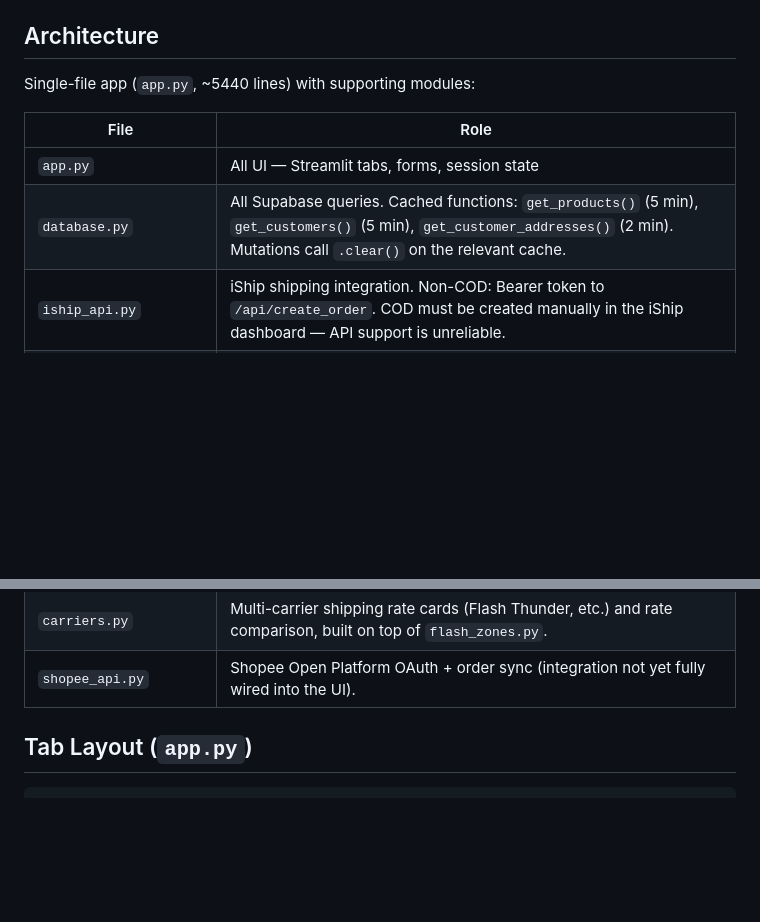
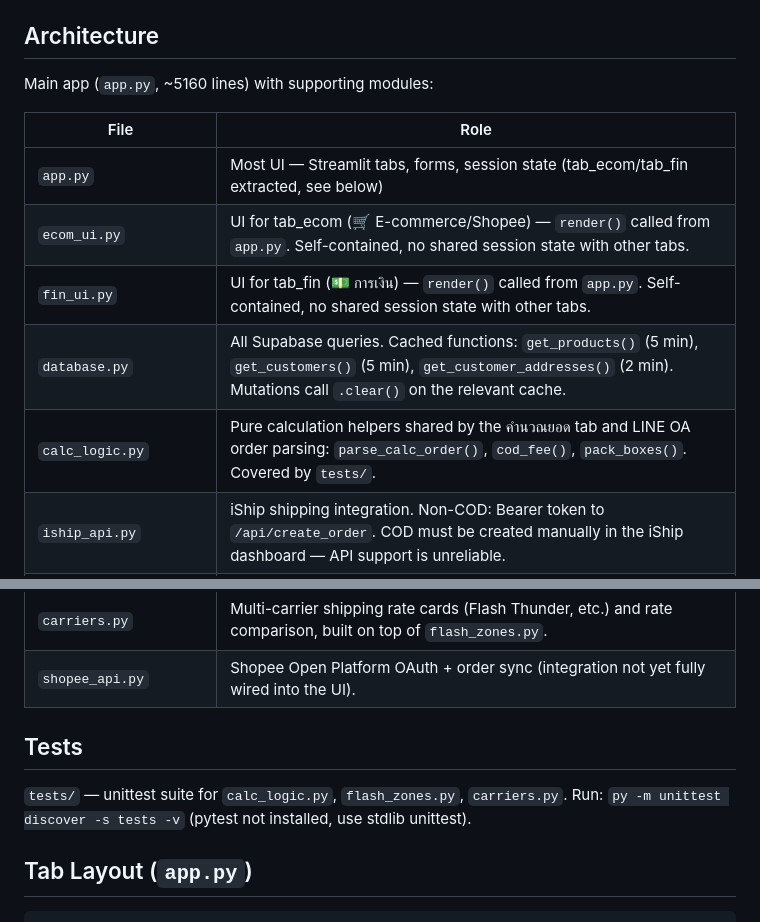
Before and after one commit to praphatsornt-beep/tby-smart-app, a Markdown page: CLAUDE.md, 2 parts joined by grey strips. Drawn GitHub-style; blank space fills up the shorter version.

Commit message:
docs: อัปเดต CLAUDE.md ให้ตรงกับโครงสร้างใหม่ (ecom_ui/fin_ui/calc_logic/tests)
Co-Authored-By: Claude Sonnet 4.6 <noreply@anthropic.com>

```diff
--- a/CLAUDE.md
+++ b/CLAUDE.md
@@ -22,12 +22,15 @@ Credentials live in `.streamlit/secrets.toml` (local) and Streamlit Cloud Secret
 
 ## Architecture
 
-Single-file app (`app.py`, ~5440 lines) with supporting modules:
+Main app (`app.py`, ~5160 lines) with supporting modules:
 
 | File | Role |
 |---|---|
-| `app.py` | All UI — Streamlit tabs, forms, session state |
+| `app.py` | Most UI — Streamlit tabs, forms, session state (tab_ecom/tab_fin extracted, see below) |
+| `ecom_ui.py` | UI for tab_ecom (🛒 E-commerce/Shopee) — `render()` called from `app.py`. Self-contained, no shared session state with other tabs. |
+| `fin_ui.py` | UI for tab_fin (💵 การเงิน) — `render()` called from `app.py`. Self-contained, no shared session state with other tabs. |
 | `database.py` | All Supabase queries. Cached functions: `get_products()` (5 min), `get_customers()` (5 min), `get_customer_addresses()` (2 min). Mutations call `.clear()` on the relevant cache. |
+| `calc_logic.py` | Pure calculation helpers shared by the คำนวณยอด tab and LINE OA order parsing: `parse_calc_order()`, `cod_fee()`, `pack_boxes()`. Covered by `tests/`. |
 | `iship_api.py` | iShip shipping integration. Non-COD: Bearer token to `/api/create_order`. COD must be created manually in the iShip dashboard — API support is unreliable. |
 | `line_api.py` | LINE OA push notifications: `push_tracking()`, `push_outstanding()`, `push_bill_summary()`. Reads `LINE_CHANNEL_ACCESS_TOKEN` from `st.secrets`. Requires `line_user_id` stored on the customer row. |
 | `thai_address.py` | Postcode → tambon/amphure/province lookup using local `thai_postcodes.json` (7,498 tambons). Cached indefinitely with `@st.cache_data`. |
@@ -35,6 +38,10 @@ Single-file app (`app.py`, ~5440 lines) with supporting modules:
 | `flash_zones.py` | Flash Express zone surcharges and SPX surcharges by postcode/weight. |
 | `carriers.py` | Multi-carrier shipping rate cards (Flash Thunder, etc.) and rate comparison, built on top of `flash_zones.py`. |
 | `shopee_api.py` | Shopee Open Platform OAuth + order sync (integration not yet fully wired into the UI). |
+
+## Tests
+
+`tests/` — unittest suite for `calc_logic.py`, `flash_zones.py`, `carriers.py`. Run: `py -m unittest discover -s tests -v` (pytest not installed, use stdlib unittest).
 
 ## Tab Layout (`app.py`)
 
```
